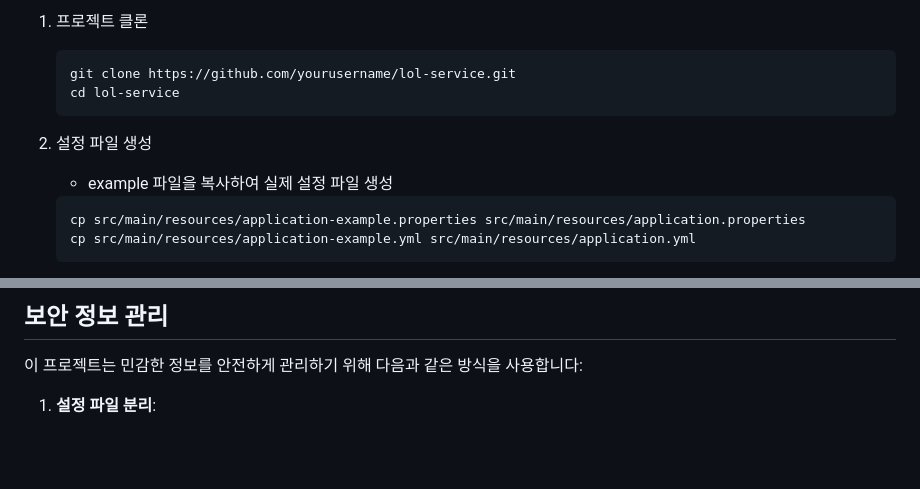
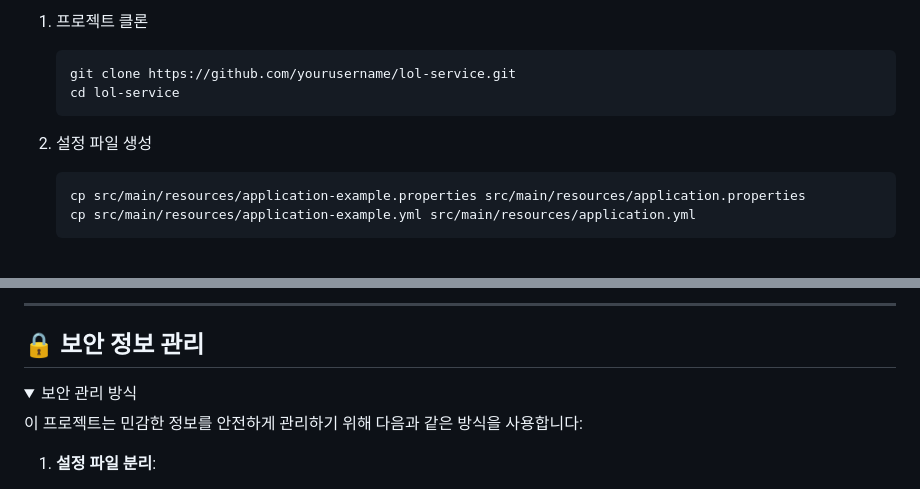
Before and after one commit to ahnjaewongg/META.XG, a Markdown page: README.md, 2 parts joined by grey strips. Rendered like a GitHub page; folded sections open; blank space fills up the shorter version.

````diff
--- a/README.md
+++ b/README.md
@@ -59,7 +114,6 @@ Redis 캐싱을 활용해 Riot API 호출을 최적화하고, 소환사 맞춤
    ```
 
 2. 설정 파일 생성
-   - example 파일을 복사하여 실제 설정 파일 생성
    ```bash
    cp src/main/resources/application-example.properties src/main/resources/application.properties
    cp src/main/resources/application-example.yml src/main/resources/application.yml
@@ -88,5 +146,10 @@ Redis 캐싱을 활용해 Riot API 호출을 최적화하고, 소환사 맞춤
 
-## 보안 정보 관리
+---
+
+## 🔒 보안 정보 관리
+
+<details>
+<summary>보안 관리 방식</summary>
 
 이 프로젝트는 민감한 정보를 안전하게 관리하기 위해 다음과 같은 방식을 사용합니다:
 
````
Also changed, not shown: other parts of README.md (+137 -52 lines).
